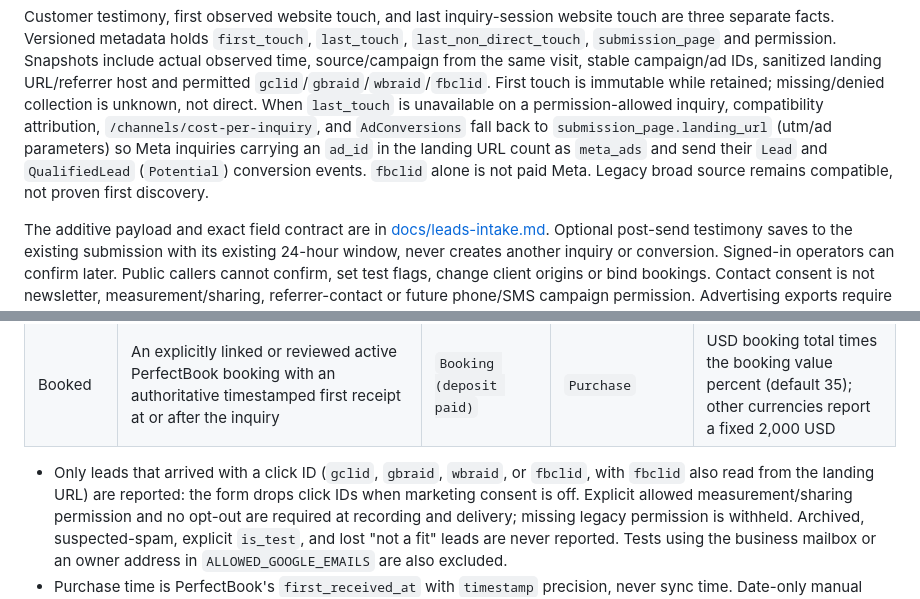
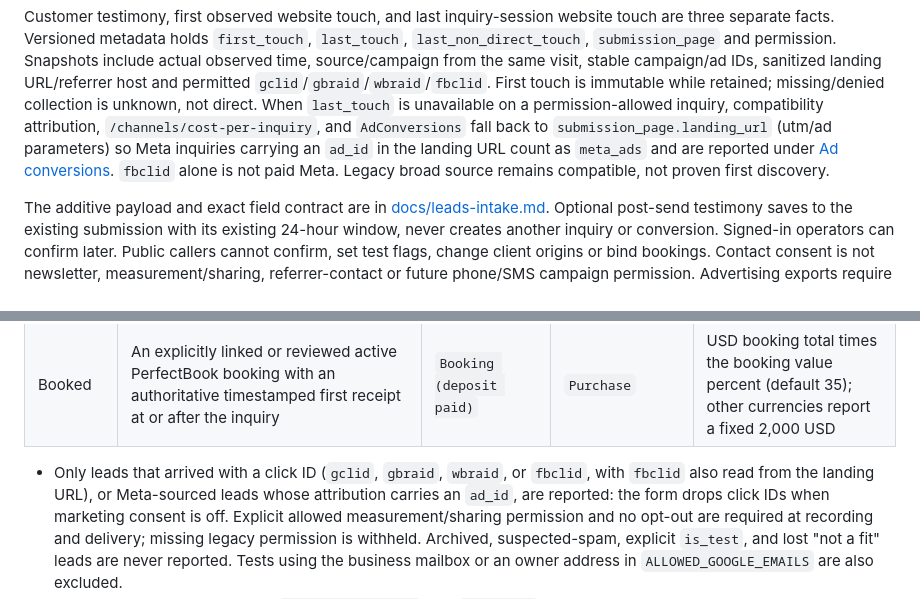
Before and after one commit to SamSherpaDev/PerfectCRM, a Markdown page: README.md, 2 parts joined by grey strips. GitHub-like rendering.

Commit message:
no-mistakes(document): Document attribution backfill task and Meta ad_id conversion eligibility

```diff
--- a/README.md
+++ b/README.md
@@ -882,9 +882,9 @@ missing/denied collection is unknown, not direct. When `last_touch` is
 unavailable on a permission-allowed inquiry, compatibility attribution,
 `/channels/cost-per-inquiry`, and `AdConversions` fall back to
 `submission_page.landing_url` (utm/ad parameters) so Meta inquiries carrying an
-`ad_id` in the landing URL count as `meta_ads` and send their `Lead` and
-`QualifiedLead` (`Potential`) conversion events. `fbclid` alone is not paid
-Meta. Legacy broad source remains compatible, not proven first discovery.
+`ad_id` in the landing URL count as `meta_ads` and are reported under
+[Ad conversions](#ad-conversions). `fbclid` alone is not paid Meta. Legacy
+broad source remains compatible, not proven first discovery.
 
 The additive payload and exact field contract are in
 [docs/leads-intake.md](docs/leads-intake.md#source-database-contract-v1).
@@ -930,7 +930,8 @@ Code: `AdConversions` (rules), `AdConversions::MetaClient`,
 | Booked | An explicitly linked or reviewed active PerfectBook booking with an authoritative timestamped first receipt at or after the inquiry | `Booking (deposit paid)` | `Purchase` | USD booking total times the booking value percent (default 35); other currencies report a fixed 2,000 USD |
 
 - Only leads that arrived with a click ID (`gclid`, `gbraid`, `wbraid`, or
-  `fbclid`, with `fbclid` also read from the landing URL) are reported: the form drops
+  `fbclid`, with `fbclid` also read from the landing URL), or Meta-sourced leads
+  whose attribution carries an `ad_id`, are reported: the form drops
   click IDs when marketing consent is off. Explicit allowed measurement/sharing
   permission and no opt-out are required at recording and delivery; missing
   legacy permission is withheld. Archived, suspected-spam, explicit `is_test`,
```
Also changed, not shown: docs/leads-intake.md (+15 -0 lines).
